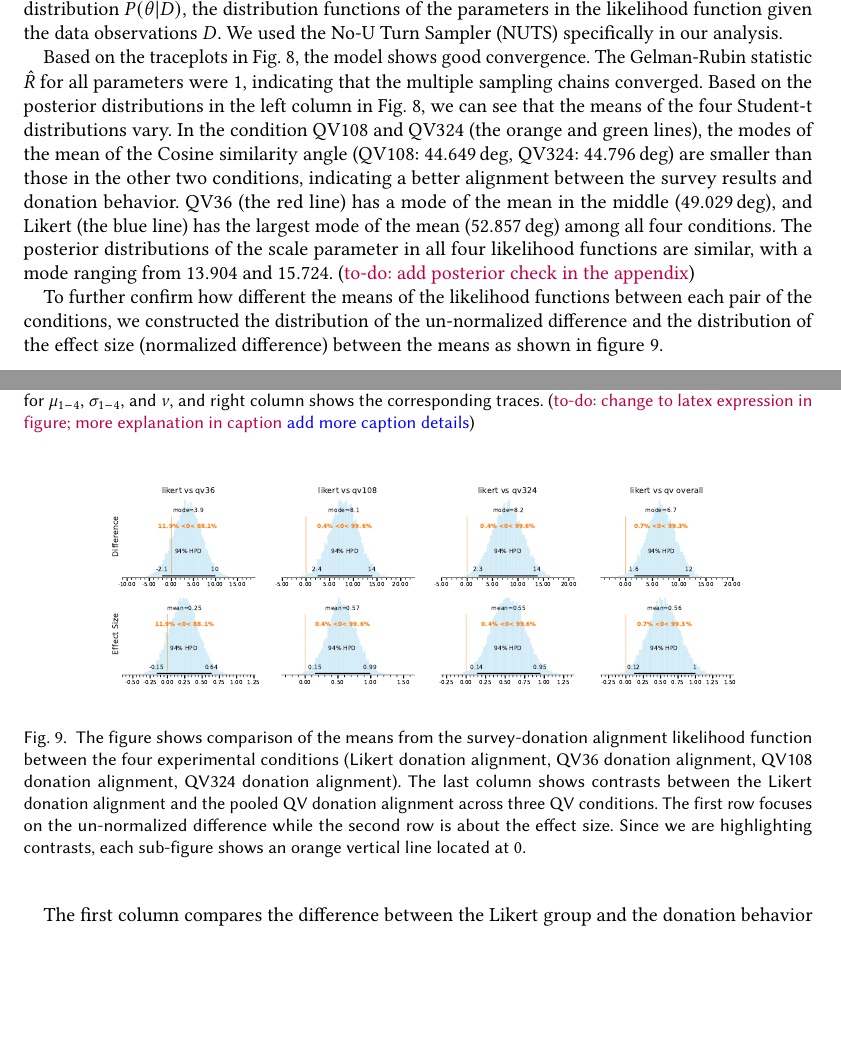
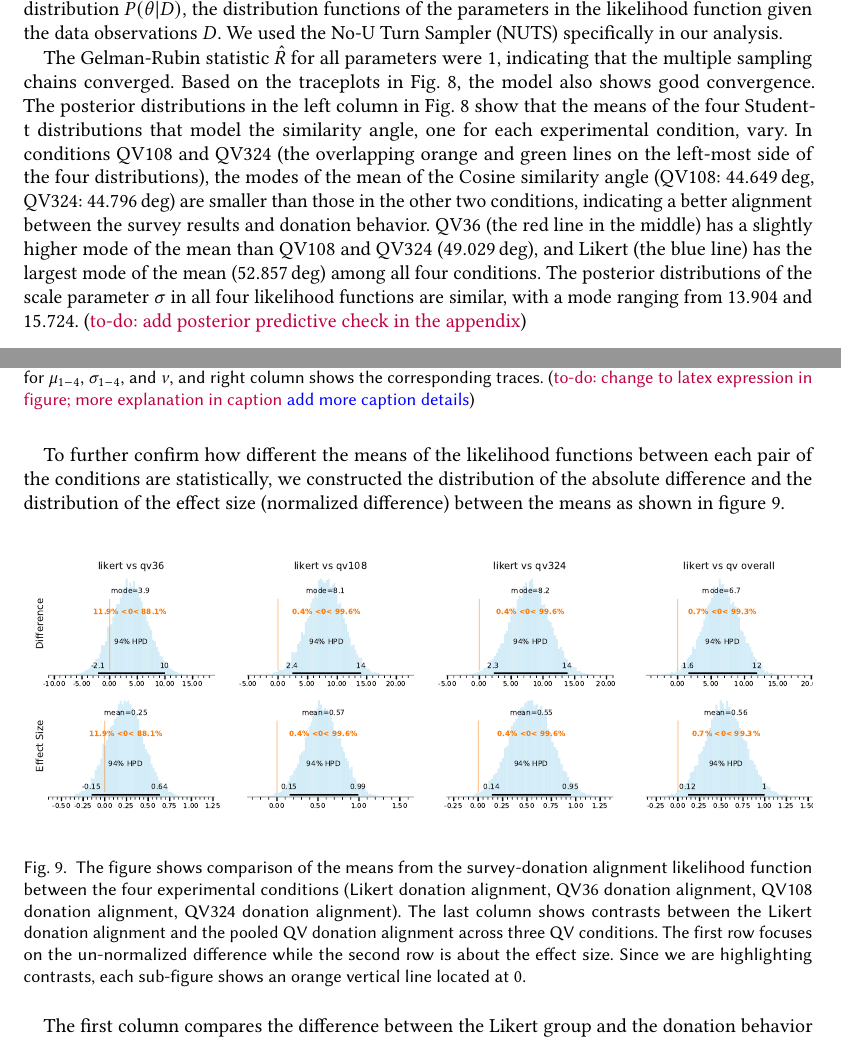
Before and after one commit to CrowdDynamicsLab/QV-paper, a LaTeX paper (main.tex, which reads content/2.2_experiment_1_results.tex): two parts of pages 13 and 14 of 21, joined at a grey line, cut so that both start at the same text, the shorter picture padded with empty space. Compiled offline with pdfLaTeX.

Commit message:
Updates from Overleaf

```diff
--- a/content/2.2_experiment_1_results.tex
+++ b/content/2.2_experiment_1_results.tex
@@ -507,41 +507,36 @@ in our analysis.
     \label{fig:traceplot_exp1}
 \end{figure}
 
-Based on the traceplots in Fig. \ref{fig:traceplot_exp1},
-the model shows good convergence.
 The Gelman-Rubin statistic $\hat{R}$ for all parameters were 1,
 indicating that the multiple sampling chains converged.
-Based on the posterior distributions in the left column in Fig. \ref{fig:traceplot_exp1},
-we can see that the means of the four Student-t distributions vary.
-In the condition QV108 and QV324 (the orange and green lines),
+Based on the traceplots in Fig. \ref{fig:traceplot_exp1},
+the model also shows good convergence.
+The posterior distributions in the left column in Fig. \ref{fig:traceplot_exp1} show that the means of the four Student-t distributions that model the similarity angle, one for each experimental condition, vary.
+In conditions QV108 and QV324 (the overlapping orange and green lines on the left-most side of the four distributions),
 the modes of the mean of the Cosine similarity angle
 (QV108: $44.649 \deg$, QV324: $44.796 \deg$)
 are smaller than those in the other two conditions,
 indicating a better alignment
 between the survey results and donation behavior.
-QV36 (the red line)
-has a mode of the mean
-in the middle ($49.029 \deg$),
-and Likert (the blue line)
-has the largest mode of the mean ($52.857 \deg$)
+QV36 (the red line in the middle) has a slightly higher mode of the mean than QV108 and QV324 ($49.029 \deg$), and Likert (the blue line) has the largest mode of the mean ($52.857 \deg$)
 among all four conditions.
-The posterior distributions of the scale parameter
+The posterior distributions of the scale parameter $\sigma$
 in all four likelihood functions are similar,
 with a mode ranging from $13.904$ and $15.724$.
-(\lwt{to-do: add posterior check in the appendix})
+(\lwt{to-do: add posterior predictive check in the appendix})
 
 To further confirm how different the means
 of the likelihood functions
-between each pair of the conditions,
+between each pair of the conditions are statistically,
 we constructed the distribution
-of the un-normalized difference and
+of the absolute difference and
 the distribution of the effect size
 (normalized difference)
 between the means as shown in figure \ref{fig:contrast_exp1}.
 
 \begin{figure}[htpb]
   \centering
-  \includegraphics[width=\textwidth, keepaspectratio=true]{"content/image/Votes_vs_Absolute_Donation_StudentT_differences_and_effects.pdf"}
+  \includegraphics[trim= 2in 0in 2in 0in, clip, width=\textwidth, keepaspectratio=true]{"content/image/Votes_vs_Absolute_Donation_StudentT_differences_and_effects.pdf"}
   \caption{
     The figure shows comparison of the means from the survey-donation alignment likelihood function between the four experimental conditions (Likert donation alignment, QV36 donation alignment, QV108 donation alignment, QV324 donation alignment). The last column shows contrasts between the Likert donation alignment and the pooled QV donation alignment across three QV conditions. The first row focuses on the un-normalized difference while the second row is about the effect size. Since we are highlighting contrasts, each sub-figure shows an orange vertical line located at 0.
   }
```
Also changed, not shown: content/2.2_experiment_1_results.tex (2 more changed lines).
